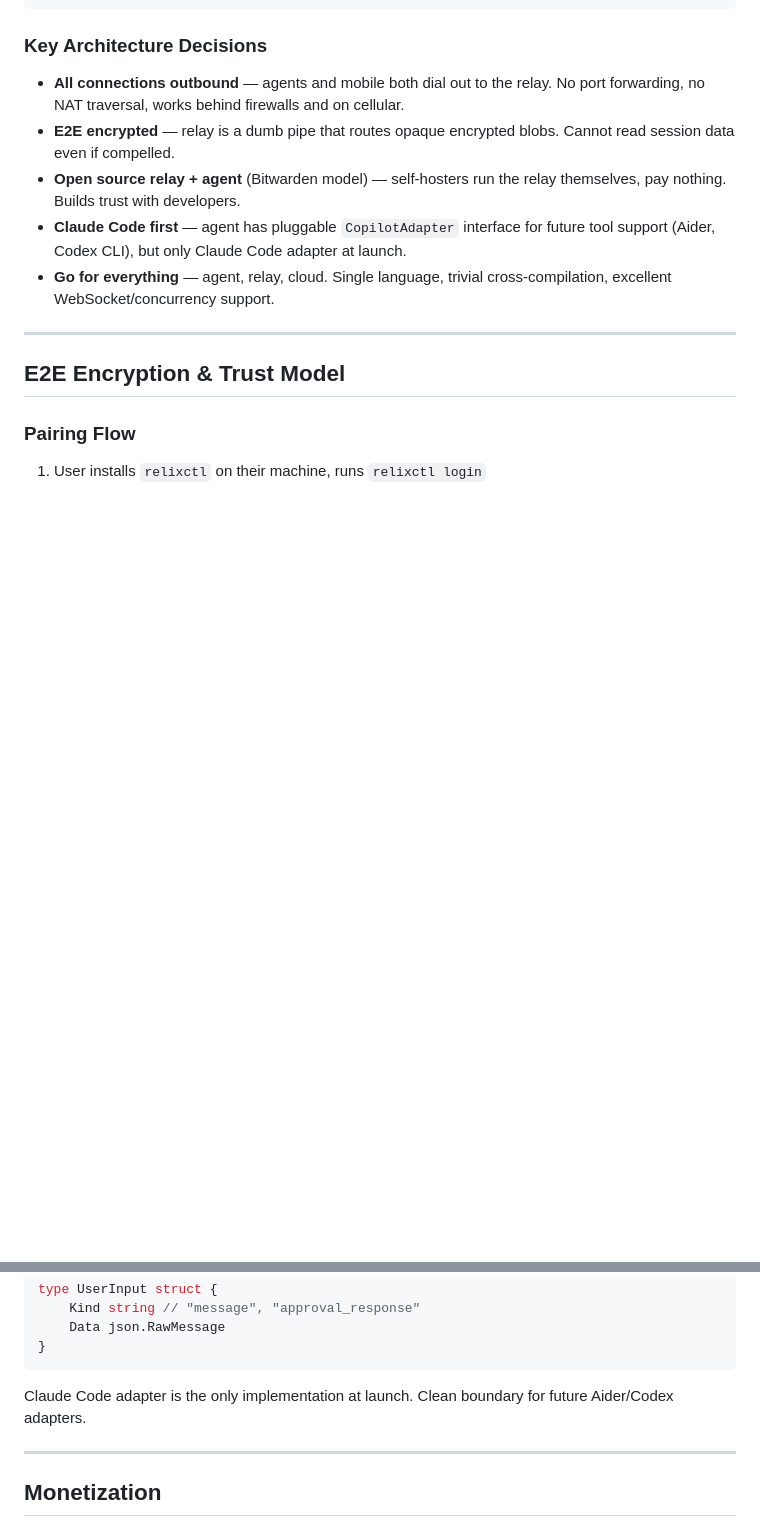
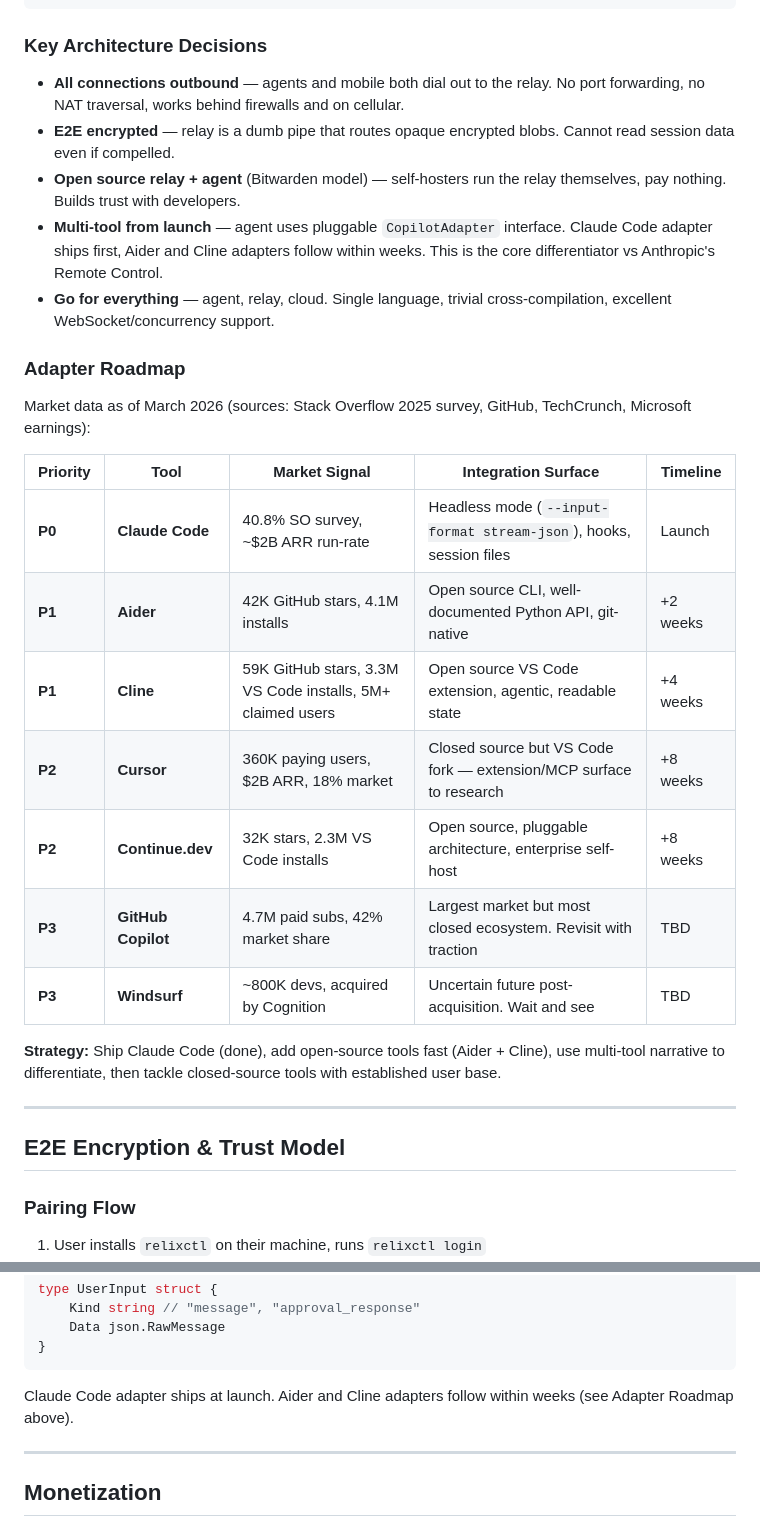
Before and after one commit to relixdev/relix, a Markdown page: docs/specs/2026-03-11-relix-design.md, 2 parts joined by grey strips. GitHub-like rendering; blank space fills up the shorter version.

````diff
--- a/docs/specs/2026-03-11-relix-design.md
+++ b/docs/specs/2026-03-11-relix-design.md
@@ -40,8 +74,24 @@ Relix Agent  →  Relix Relay (Cloud)  ←  Relix Mobile
 - **All connections outbound** — agents and mobile both dial out to the relay. No port forwarding, no NAT traversal, works behind firewalls and on cellular.
 - **E2E encrypted** — relay is a dumb pipe that routes opaque encrypted blobs. Cannot read session data even if compelled.
 - **Open source relay + agent** (Bitwarden model) — self-hosters run the relay themselves, pay nothing. Builds trust with developers.
-- **Claude Code first** — agent has pluggable `CopilotAdapter` interface for future tool support (Aider, Codex CLI), but only Claude Code adapter at launch.
+- **Multi-tool from launch** — agent uses pluggable `CopilotAdapter` interface. Claude Code adapter ships first, Aider and Cline adapters follow within weeks. This is the core differentiator vs Anthropic's Remote Control.
 - **Go for everything** — agent, relay, cloud. Single language, trivial cross-compilation, excellent WebSocket/concurrency support.
+
+### Adapter Roadmap
+
+Market data as of March 2026 (sources: Stack Overflow 2025 survey, GitHub, TechCrunch, Microsoft earnings):
+
+| Priority | Tool | Market Signal | Integration Surface | Timeline |
+|----------|------|--------------|---------------------|----------|
+| **P0** | **Claude Code** | 40.8% SO survey, ~$2B ARR run-rate | Headless mode (`--input-format stream-json`), hooks, session files | Launch |
+| **P1** | **Aider** | 42K GitHub stars, 4.1M installs | Open source CLI, well-documented Python API, git-native | +2 weeks |
+| **P1** | **Cline** | 59K GitHub stars, 3.3M VS Code installs, 5M+ claimed users | Open source VS Code extension, agentic, readable state | +4 weeks |
+| **P2** | **Cursor** | 360K paying users, $2B ARR, 18% market | Closed source but VS Code fork — extension/MCP surface to research | +8 weeks |
+| **P2** | **Continue.dev** | 32K stars, 2.3M VS Code installs | Open source, pluggable architecture, enterprise self-host | +8 weeks |
+| **P3** | **GitHub Copilot** | 4.7M paid subs, 42% market share | Largest market but most closed ecosystem. Revisit with traction | TBD |
+| **P3** | **Windsurf** | ~800K devs, acquired by Cognition | Uncertain future post-acquisition. Wait and see | TBD |
+
+**Strategy:** Ship Claude Code (done), add open-source tools fast (Aider + Cline), use multi-tool narrative to differentiate, then tackle closed-source tools with established user base.
 
 ---
 
@@ -327,7 +402,7 @@ type UserInput struct {
 }
 ```
 
-Claude Code adapter is the only implementation at launch. Clean boundary for future Aider/Codex adapters.
+Claude Code adapter ships at launch. Aider and Cline adapters follow within weeks (see Adapter Roadmap above).
 
 ---
 
````
Also changed, not shown: other parts of docs/specs/2026-03-11-relix-design.md (+71 -12 lines).
